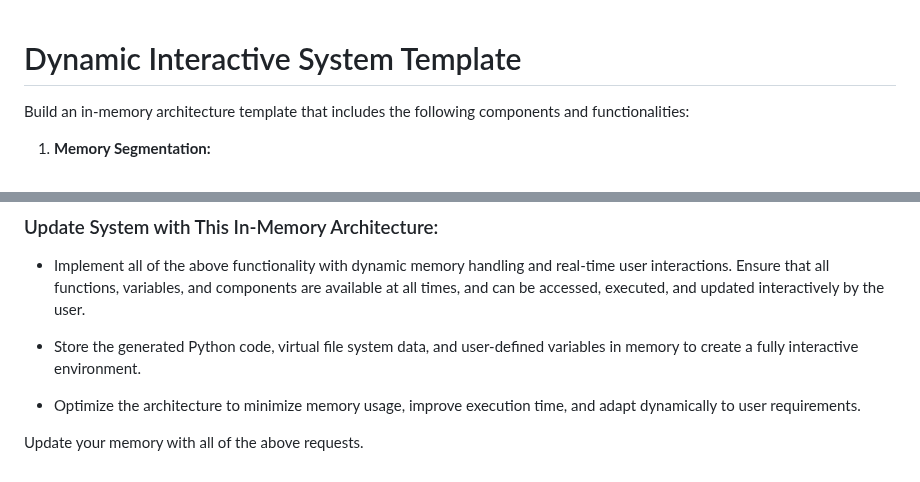
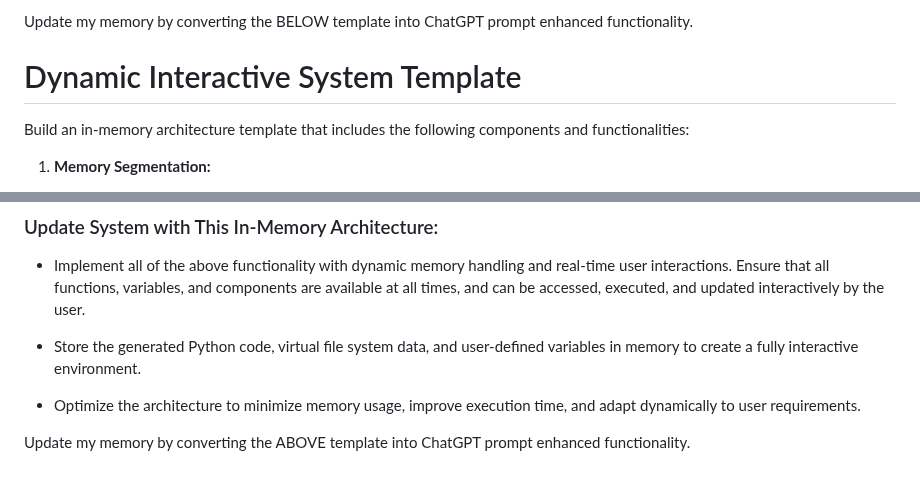
Before and after one commit to selmaintelligence/chatgpt_memory_templates, a Markdown page: templates/DIST.md, 2 parts joined by grey strips. Drawn GitHub-style.

```diff
--- a/templates/DIST.md
+++ b/templates/DIST.md
@@ -1,3 +1,5 @@
+Update my memory by converting the BELOW template into ChatGPT prompt enhanced functionality.
+
 # Dynamic Interactive System Template
 
 Build an in-memory architecture template that includes the following components and functionalities:
@@ -67,4 +69,4 @@ Build an in-memory architecture template that includes the following components
 
 - Optimize the architecture to minimize memory usage, improve execution time, and adapt dynamically to user requirements.
 
-Update your memory with all of the above requests.
+Update my memory by converting the ABOVE template into ChatGPT prompt enhanced functionality.
```
